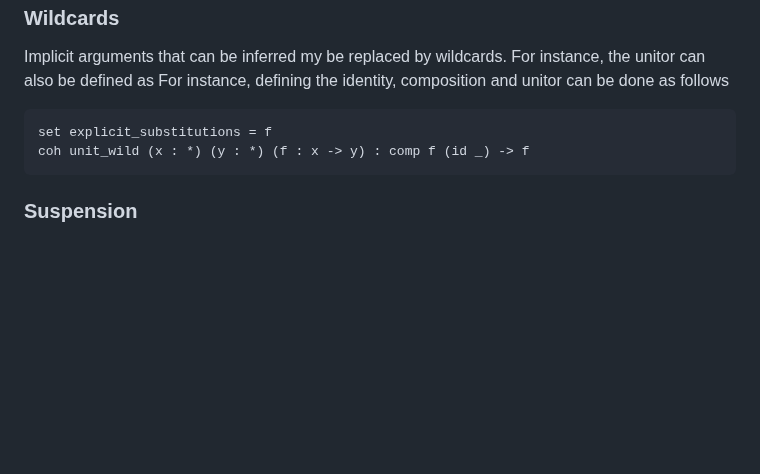
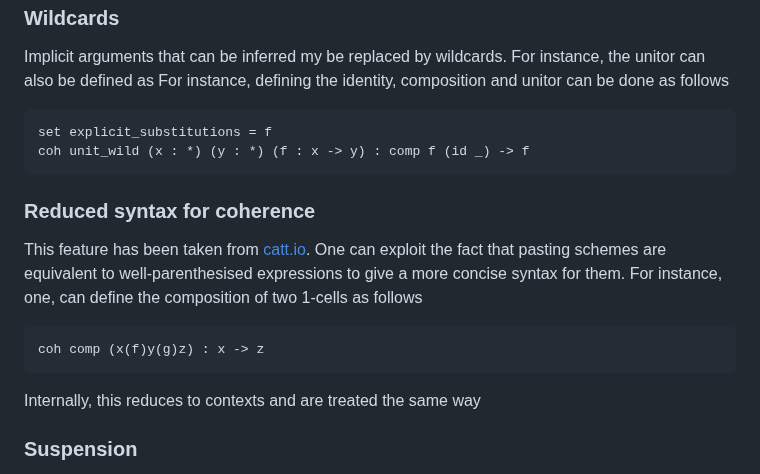
Before and after one commit to thibautbenjamin/catt, a Markdown page: README.md, the part around the change. Rendered like a GitHub page; blank space fills up the shorter version.

````diff
--- a/README.md
+++ b/README.md
@@ -42,6 +42,13 @@ set explicit_substitutions = f
 coh unit_wild (x : *) (y : *) (f : x -> y) : comp f (id _) -> f
 ```
 
+### Reduced syntax for coherence
+This feature has been taken from [catt.io](https://github.com/ericfinster/catt.io). One can exploit the fact that pasting schemes are equivalent to well-parenthesised expressions to give a more concise syntax for them. For instance, one, can define the composition of two 1-cells as follows
+```
+coh comp (x(f)y(g)z) : x -> z
+```
+Internally, this reduces to contexts and are treated the same way
+
 ### Suspension
 Every definition can be automatically raised to a higher dimension by suspension. Formally this amounts to replacing the type of object `*` with an arrow type. For instance, the identity coherence on 1-cells can be defined as the suspension of the identity coherence on 0-cells. We provide a way to express this, by using the `!` in front of the name to indicate that it should be suspended. Thus, the identity on 1-cells can be defined as
 ```
````
